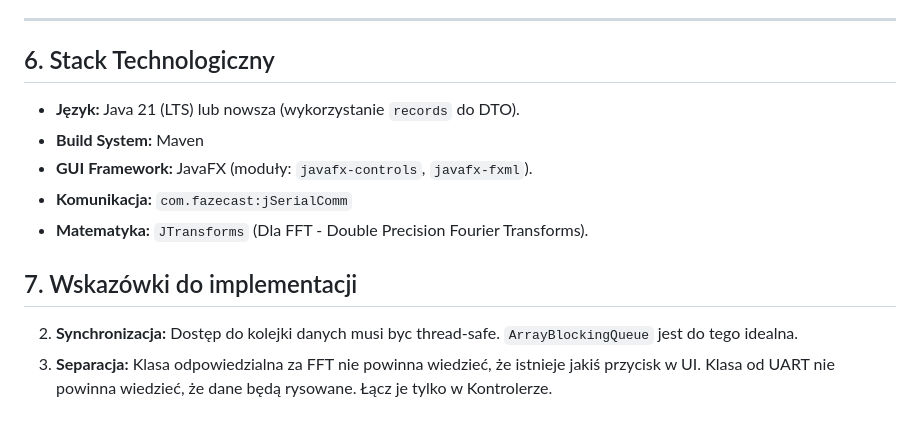
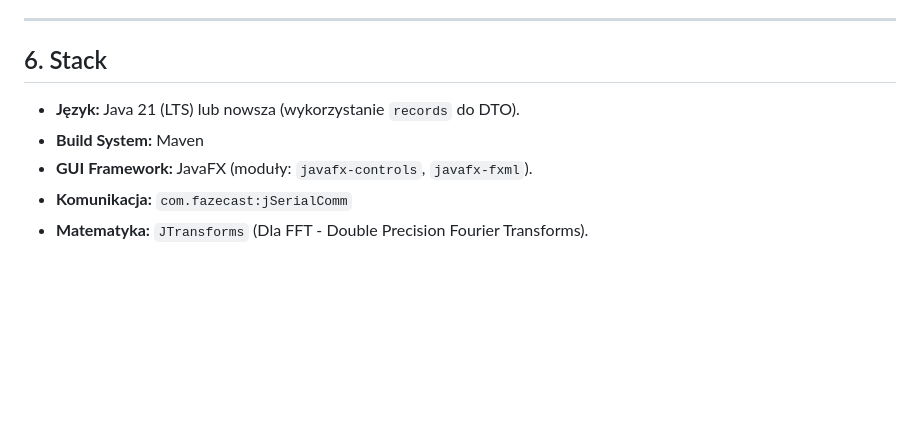
Before and after one commit to lukasz-strama/jsa, a Markdown page: docs/notes.md, the part around the change. Drawn GitHub-style; blank space fills up the shorter version.

Commit message:
Docs: Update notes.md

```diff
--- a/docs/notes.md
+++ b/docs/notes.md
@@ -128,15 +128,10 @@ Aby uniknąć zamrażania interfejsu, system musi używać minimum dwóch wątk
 
 -----
 
-## 6\. Stack Technologiczny
+## 6\. Stack
 
   * **Język:** Java 21 (LTS) lub nowsza (wykorzystanie `records` do DTO).
   * **Build System:** Maven
   * **GUI Framework:** JavaFX (moduły: `javafx-controls`, `javafx-fxml`).
   * **Komunikacja:** `com.fazecast:jSerialComm`
   * **Matematyka:** `JTransforms` (Dla FFT - Double Precision Fourier Transforms).
-
-## 7\. Wskazówki do implementacji
-
-2.  **Synchronizacja:** Dostęp do kolejki danych musi byc thread-safe. `ArrayBlockingQueue` jest do tego idealna.
-3.  **Separacja:** Klasa odpowiedzialna za FFT nie powinna wiedzieć, że istnieje jakiś przycisk w UI. Klasa od UART nie powinna wiedzieć, że dane będą rysowane. Łącz je tylko w Kontrolerze.
```
